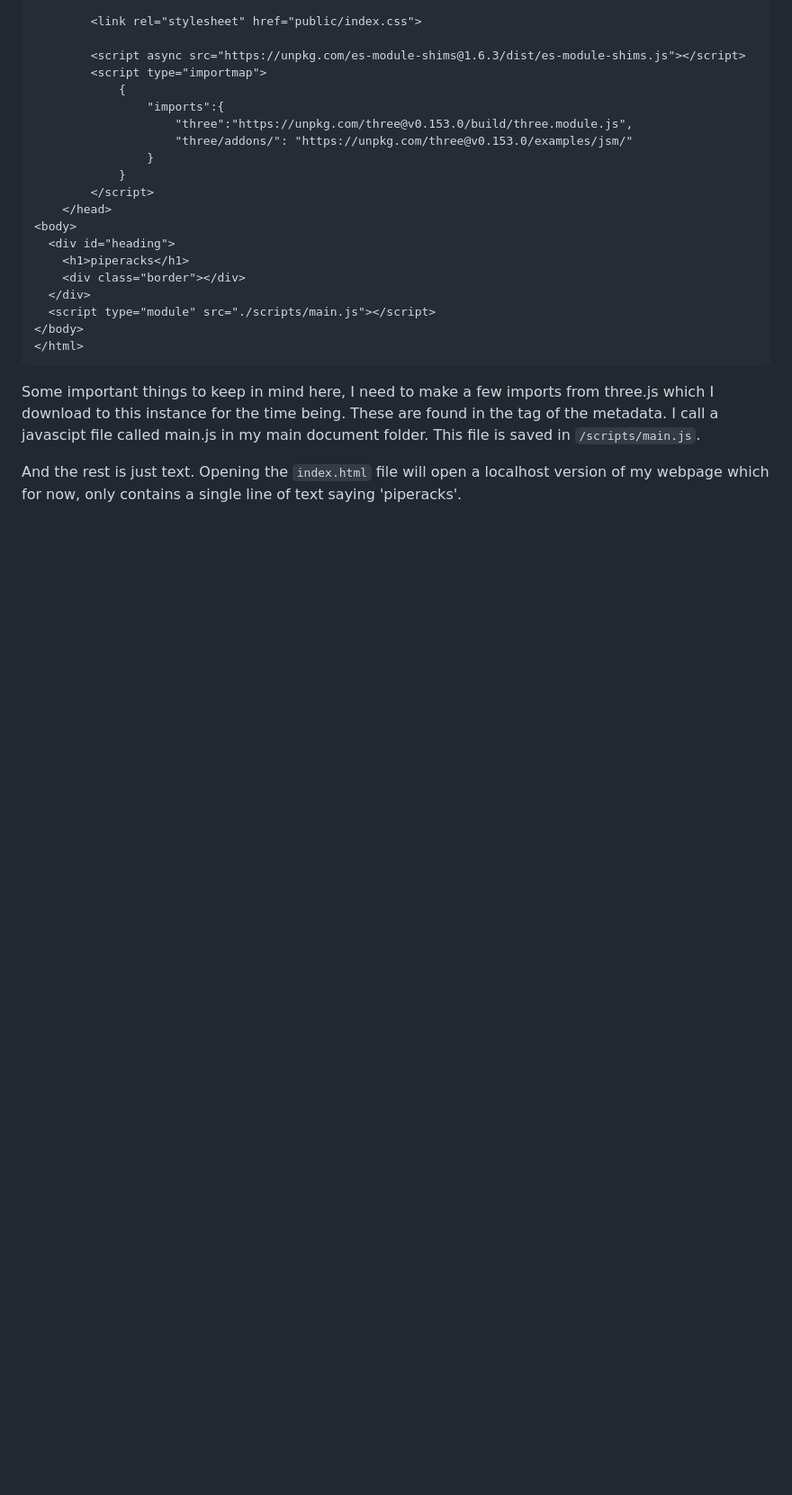
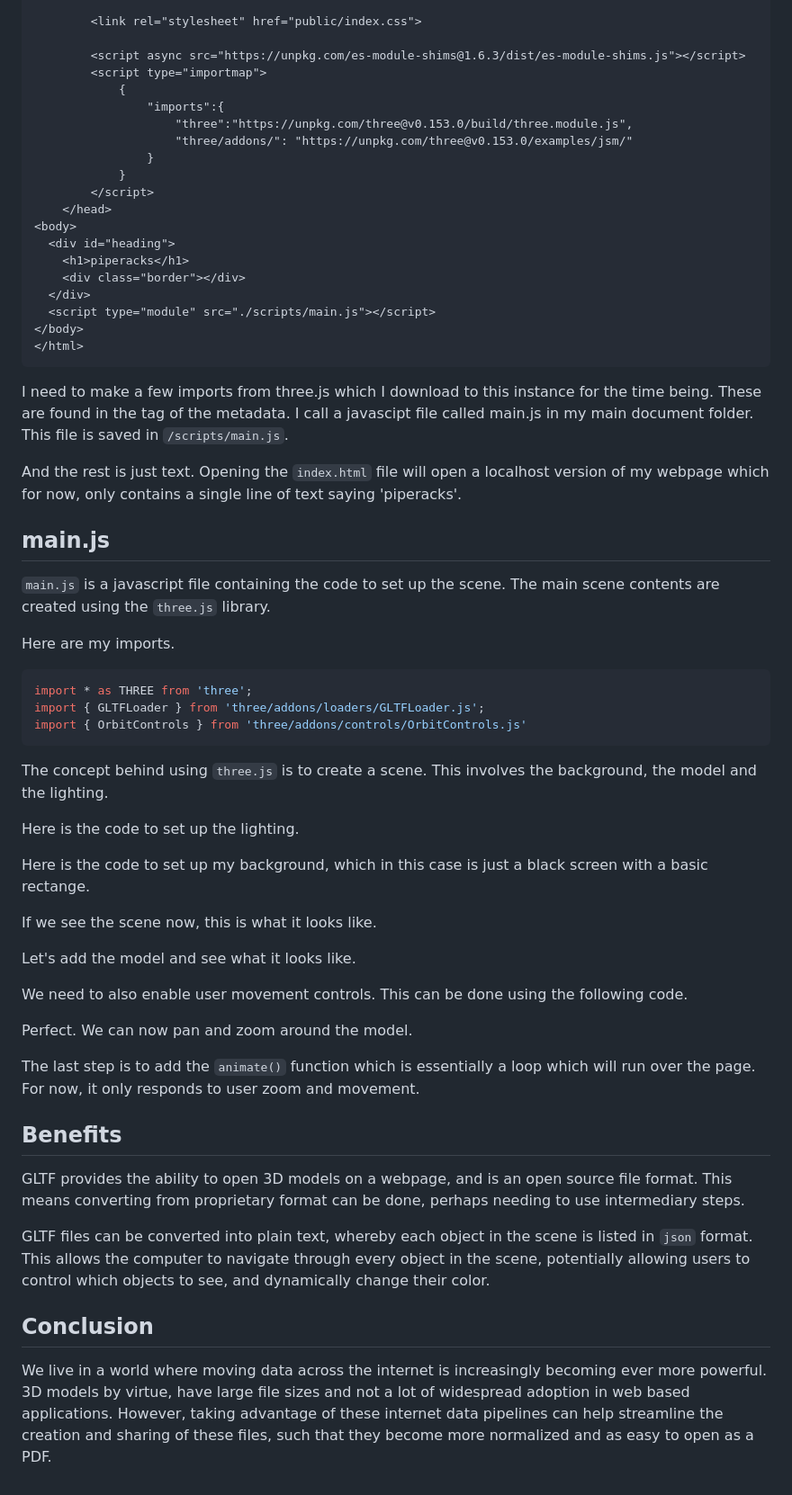
Before and after one commit to suryashch/3d_modelling, a Markdown page: hosting-3d-model/analysis_threejs.md, the part around the change. Shown: that part at 90% size. Rendered like a GitHub page; blank space fills up the shorter version.

````diff
--- a/hosting-3d-model/hosting-3d-models-on-website.md
+++ b/hosting-3d-model/analysis_threejs.md
@@ -39,6 +39,45 @@ We need a boilerplate index.html file to serve as our root for the website. I at
 </html>
 ```
 
-Some important things to keep in mind here, I need to make a few imports from three.js which I download to this instance for the time being. These are found in the </script> tag of the metadata. I call a javascipt file called main.js in my main document folder. This file is saved in `/scripts/main.js`.
+I need to make a few imports from three.js which I download to this instance for the time being. These are found in the </script> tag of the metadata. I call a javascipt file called main.js in my main document folder. This file is saved in `/scripts/main.js`.
 
 And the rest is just text. Opening the `index.html` file will open a localhost version of my webpage which for now, only contains a single line of text saying 'piperacks'.
+
+## main.js
+
+`main.js` is a javascript file containing the code to set up the scene. The main scene contents are created using the `three.js` library.
+
+Here are my imports.
+
+```js
+import * as THREE from 'three';
+import { GLTFLoader } from 'three/addons/loaders/GLTFLoader.js';
+import { OrbitControls } from 'three/addons/controls/OrbitControls.js'
+```
+
+The concept behind using `three.js` is to create a scene. This involves the background, the model and the lighting.
+
+Here is the code to set up the lighting.
+
+Here is the code to set up my background, which in this case is just a black screen with a basic rectange.
+
+If we see the scene now, this is what it looks like.
+
+Let's add the model and see what it looks like.
+
+We need to also enable user movement controls. This can be done using the following code.
+
+Perfect. We can now pan and zoom around the model.
+
+The last step is to add the `animate()` function which is essentially a loop which will run over the page. For now, it only responds to user zoom and movement.
+
+## Benefits
+
+GLTF provides the ability to open 3D models on a webpage, and is an open source file format. This means converting from proprietary format can be done, perhaps needing to use intermediary steps.
+
+GLTF files can be converted into plain text, whereby each object in the scene is listed in `json` format. This allows the computer to navigate through every object in the scene, potentially allowing users to control which objects to see, and dynamically change their color.
+
+
+## Conclusion
+
+We live in a world where moving data across the internet is increasingly becoming ever more powerful. 3D models by virtue, have large file sizes and not a lot of widespread adoption in web based applications. However, taking advantage of these internet data pipelines can help streamline the creation and sharing of these files, such that they become more normalized and as easy to open as a PDF.
````
Also changed, not shown: hosting-3d-model/img/background.png (added), reducing-mesh-density/analysis_decimate.md (renamed from reducing-mesh-density/reducing-mesh-density-with-decimate.md), 1 other file.
